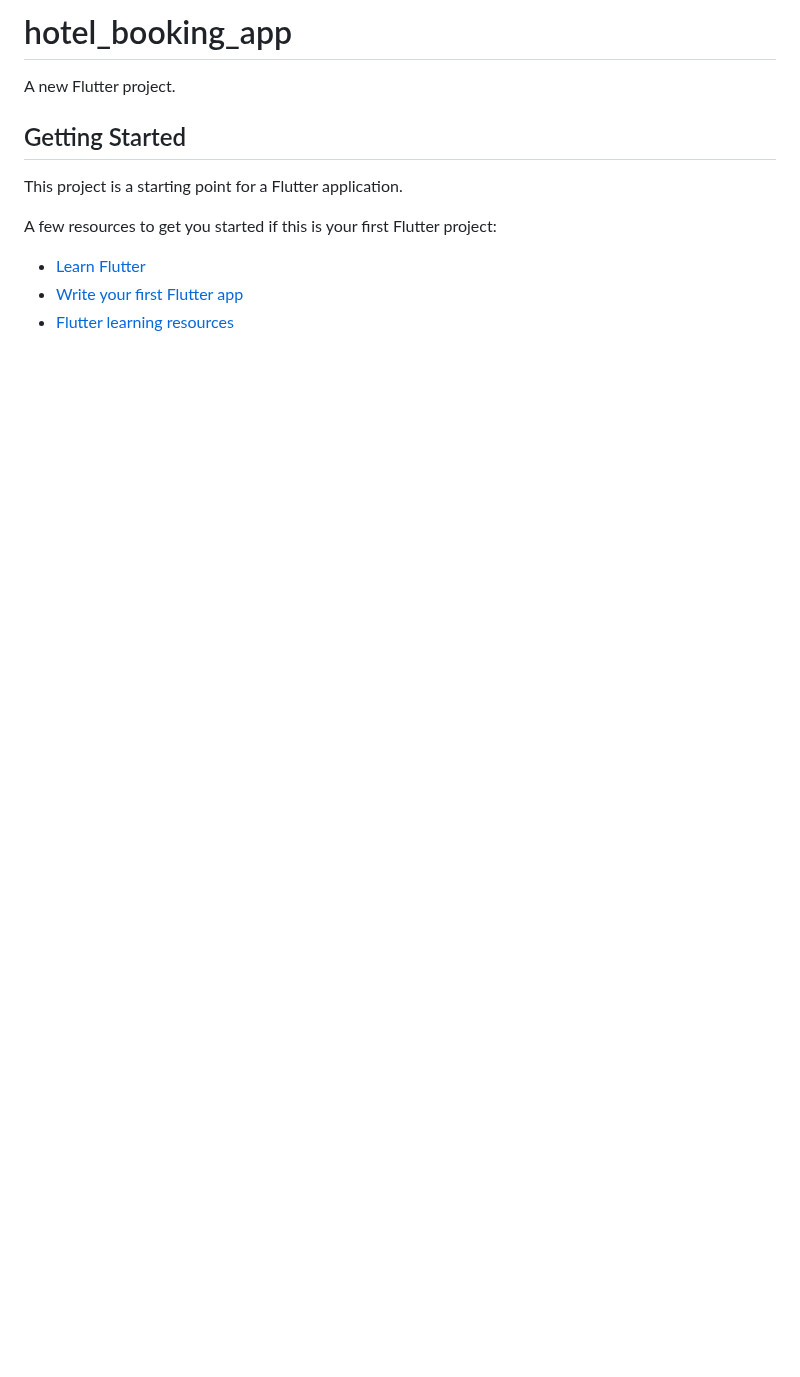
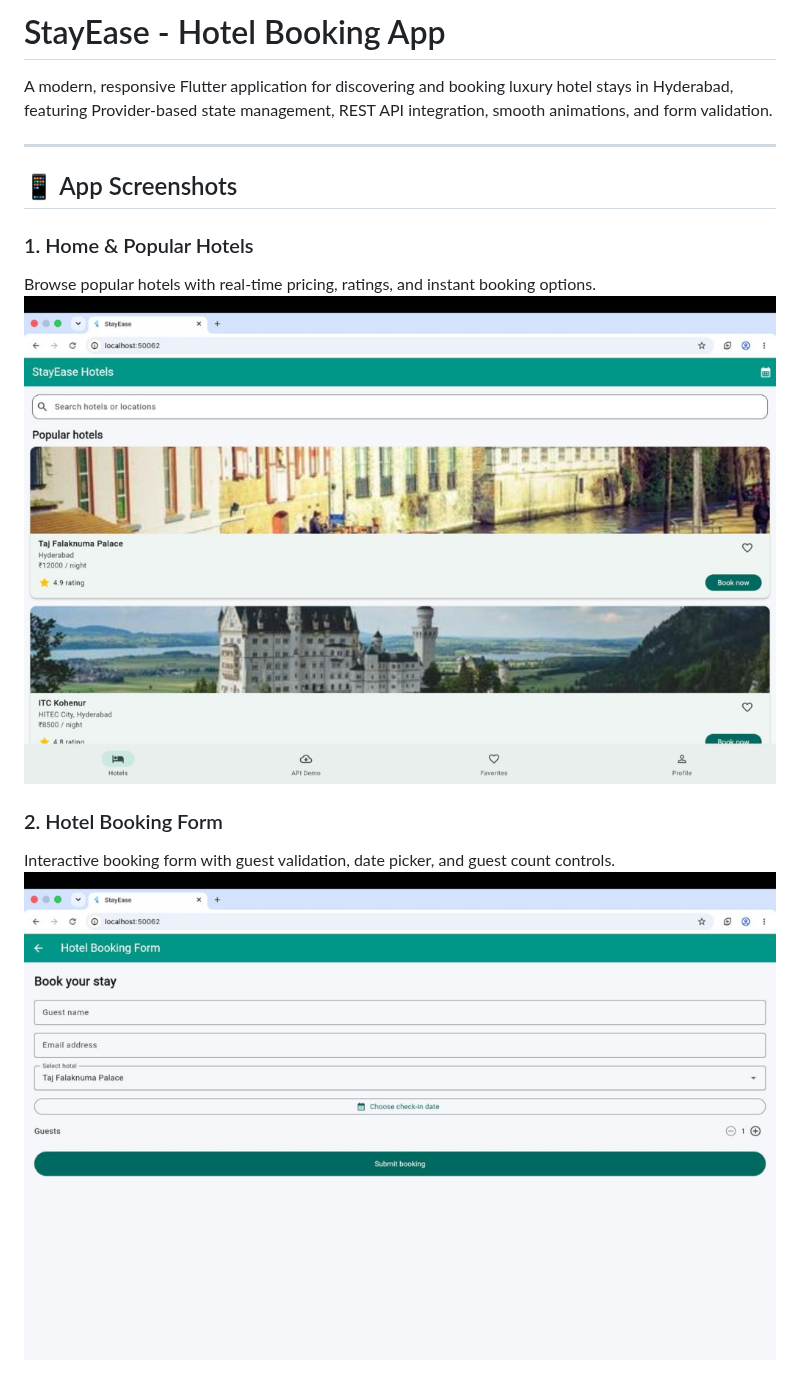
Before and after one commit to nishanthreddyvemireddy-ai/Hotel_Booking_App, a Markdown page: README.md, the part around one of its changes. Drawn GitHub-style; pictures changed too: screenshots/01_home_hotels.png (added), screenshots/02_booking_form.png (added); blank space fills up the shorter version.

Commit message:
Add app screenshots and update README documentation

```diff
--- a/README.md
+++ b/README.md
@@ -1,14 +1,16 @@
-# hotel_booking_app
+# StayEase - Hotel Booking App
 
-A new Flutter project.
+A modern, responsive Flutter application for discovering and booking luxury hotel stays in Hyderabad, featuring Provider-based state management, REST API integration, smooth animations, and form validation.
 
-## Getting Started
+---
 
-This project is a starting point for a Flutter application.
+## 📱 App Screenshots
 
-A few resources to get you started if this is your first Flutter project:
+### 1. Home & Popular Hotels
+Browse popular hotels with real-time pricing, ratings, and instant booking options.
+![StayEase Home - Popular Hotels](screenshots/01_home_hotels.png)
 
-- [Learn Flutter](https://docs.flutter.dev/get-started/learn-flutter)
-- [Write your first Flutter app](https://docs.flutter.dev/get-started/codelab)
-- [Flutter learning resources](https://docs.flutter.dev/reference/learning-resources)
+### 2. Hotel Booking Form
+Interactive booking form with guest validation, date picker, and guest count controls.
+![Hotel Booking Form](screenshots/02_booking_form.png)
 
```
Also changed, not shown: other parts of README.md (+54 -3 lines), screenshots/03_rest_api_demo.png (added), screenshots/04_favorite_hotels.png (added), screenshots/05_profile.png (added).
